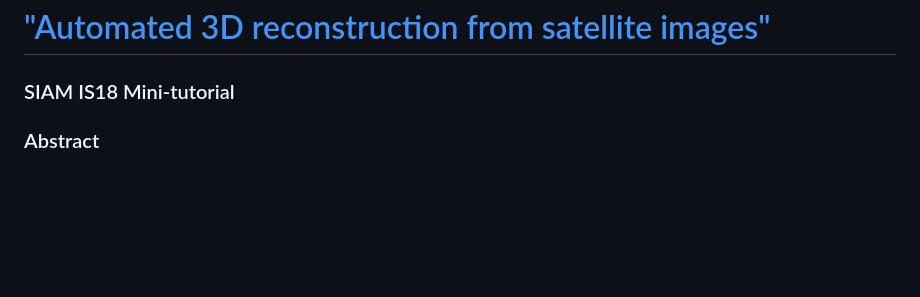
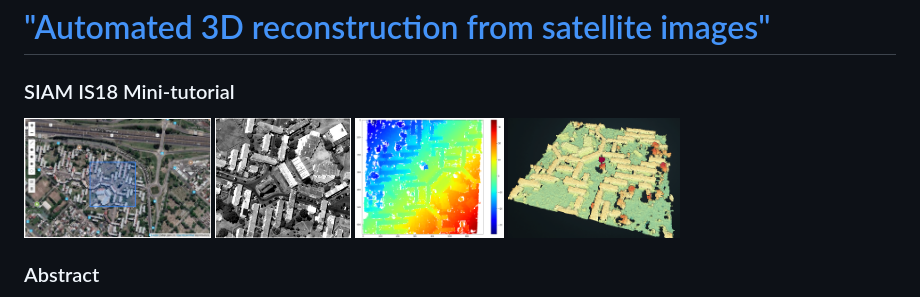
Before and after one commit to gfacciol/IS18, a Markdown page: index.md, the part around the change printed below. GitHub-like rendering; pictures changed too: docs/step1.png (added), docs/step2.png (added), docs/step3.png (added); blank space fills up the shorter version.

```diff
--- a/index.md
+++ b/index.md
@@ -1,5 +1,11 @@
 # ["Automated 3D reconstruction from satellite images"](https://www.siam-is18.dm.unibo.it/minitutorials)
 ### SIAM IS18 Mini-tutorial
+
+
+<img src="docs/step1.png"  height="120">
+<img src="docs/step2.png"  height="120">
+<img src="docs/step3.png"  height="120">
+<img src="docs/step4.png"  height="120">
 
 
 
```
Also changed, not shown: other parts of index.md (+2 -2 lines).
